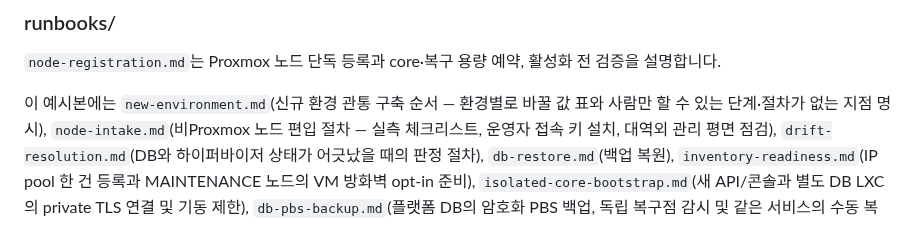
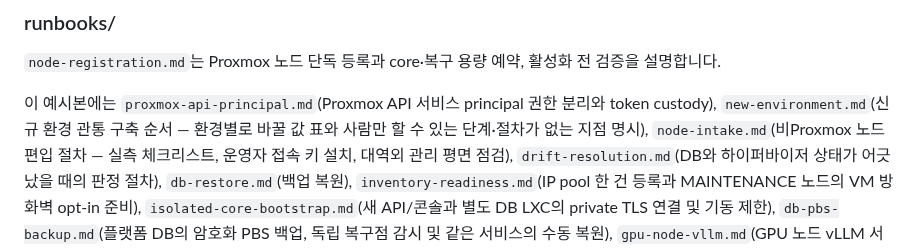
Before and after one commit to PNUops/pickle-infra-example, a Markdown page: README.md, the part around the change. Drawn GitHub-style.

Commit message:
docs: add Proxmox principal runbook

```diff
--- a/README.md
+++ b/README.md
@@ -173,7 +173,7 @@ smoke를 구현해 검증해야 하며 현재 이 script의 coverage가 아닙
 `node-registration.md`는 Proxmox 노드 단독 등록과 core·복구 용량 예약,
 활성화 전 검증을 설명합니다.
 
-이 예시본에는 `new-environment.md`(신규 환경 관통 구축 순서 — 환경별로 바꿀 값 표와
+이 예시본에는 `proxmox-api-principal.md`(Proxmox API 서비스 principal 권한 분리와 token custody), `new-environment.md`(신규 환경 관통 구축 순서 — 환경별로 바꿀 값 표와
 사람만 할 수 있는 단계·절차가 없는 지점 명시), `node-intake.md`(비Proxmox 노드 편입 절차 —
 실측 체크리스트, 운영자 접속 키 설치, 대역외 관리 평면 점검), `drift-resolution.md`(DB와
 하이퍼바이저 상태가 어긋났을 때의 판정 절차), `db-restore.md`(백업 복원),
```
Also changed, not shown: runbooks/new-environment.md (+2 -0 lines), runbooks/proxmox-api-principal.md (added, +141 -0 lines).
